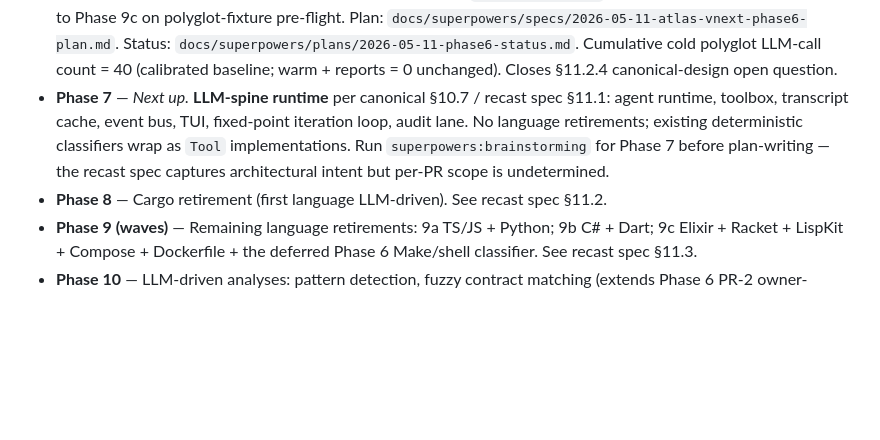
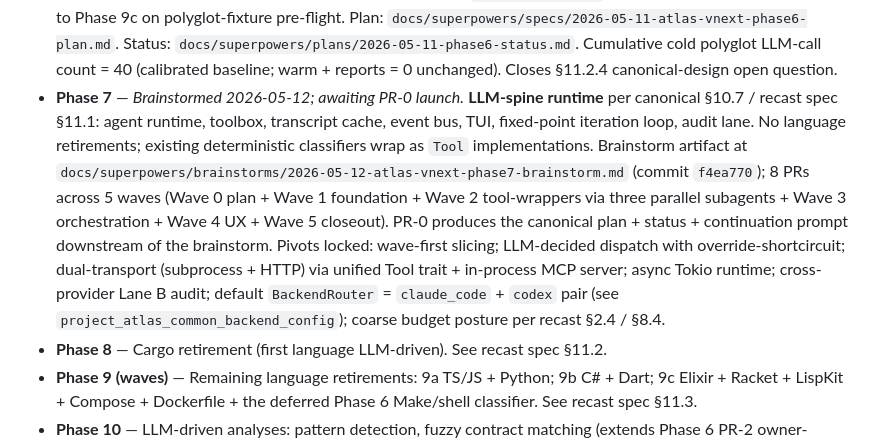
Before and after one commit to Linkuistics/Atlas, a Markdown page: .claude/memory/project_phase4_plus_roadmap.md, the part around the change. Rendered like a GitHub page; blank space fills up the shorter version.

Commit message:
phase7: roadmap memory — point at brainstorm artifact
Phase 7 brainstormed 2026-05-12; brainstorm artifact lives at
docs/superpowers/brainstorms/2026-05-12-atlas-vnext-phase7-brainstorm.md
(commit f4ea770). Roadmap memory entry now records pivots locked
during the brainstorm and points future fresh sessions at the
brainstorm artifact as PR-0 input material.

Co-Authored-By: Claude Opus 4.7 (1M context) <noreply@anthropic.com>

```diff
--- a/.claude/memory/project_phase4_plus_roadmap.md
+++ b/.claude/memory/project_phase4_plus_roadmap.md
@@ -13,7 +13,7 @@ User validated 2026-05-09 the post-Phase-3 phase ordering. Phase 4 SHIPPED 2026-
 - **Phase 4** — *SHIPPED 2026-05-09.* 7 code/docs PRs (PR-1..PR-6 + PR-8) plus PR-0 (plan); PR-7 dropped (alias not orphan after Phase 3 PR-9 added two callers). Cumulative −1014 net LOC. Commits on main: `5e781d9` + `abb7f44` (PR-1), `d1a4378` (PR-2), `5bff442` (PR-3), `02d608d` (PR-4), `e89c55f` (PR-5), `2892a82` (PR-6), `009d7e5` (PR-8) + status commits. Status file: `docs/superpowers/plans/2026-05-09-phase4-status.md` (per-PR notes + closeout). Design spec: `docs/superpowers/specs/2026-05-09-atlas-vnext-phase4-design.md`. Phase 3 polyglot smoke test passed across every PR; LLM-call budget unchanged (cold≈40, warm/reports=0); zero new LLM call sites; six-file editorial tier preserved; `atlas-reports` stays pure-function.
 - **Phase 5** — *SHIPPED 2026-05-10.* Monorepo consolidation part 1: atlas-contracts folded in-tree; multi-root machinery deleted. 7 PRs (PR-0..PR-6). Final commit: `a302ce5` (§5.X sweep) + `448d166` (closeout). Status: `docs/superpowers/plans/2026-05-10-phase5-status.md`. Design: `docs/superpowers/specs/2026-05-10-atlas-vnext-phase5-design.md`. Ravel + Ravel-Lite fold deferred to a later phase (may include Bazel migration).
 - **Phase 6** — *SHIPPED 2026-05-11.* **Final deterministic-spine release** before the LLM-spine recast. 5 PRs landed (PR-0 plan + PR-2 contract rename-match owner-follows + PR-3 subsystem field overlay + PR-4 `--strict-overrides` + PR-5 closeout + canonical §4.3/§7/§8/§10 retext); PR-1 (`is_manifest_file` Makefile/shell extension) deferred to Phase 9c on polyglot-fixture pre-flight. Plan: `docs/superpowers/specs/2026-05-11-atlas-vnext-phase6-plan.md`. Status: `docs/superpowers/plans/2026-05-11-phase6-status.md`. Cumulative cold polyglot LLM-call count = 40 (calibrated baseline; warm + reports = 0 unchanged). Closes §11.2.4 canonical-design open question.
-- **Phase 7** — *Next up.* **LLM-spine runtime** per canonical §10.7 / recast spec §11.1: agent runtime, toolbox, transcript cache, event bus, TUI, fixed-point iteration loop, audit lane. No language retirements; existing deterministic classifiers wrap as `Tool` implementations. Run `superpowers:brainstorming` for Phase 7 before plan-writing — the recast spec captures architectural intent but per-PR scope is undetermined.
+- **Phase 7** — *Brainstormed 2026-05-12; awaiting PR-0 launch.* **LLM-spine runtime** per canonical §10.7 / recast spec §11.1: agent runtime, toolbox, transcript cache, event bus, TUI, fixed-point iteration loop, audit lane. No language retirements; existing deterministic classifiers wrap as `Tool` implementations. Brainstorm artifact at `docs/superpowers/brainstorms/2026-05-12-atlas-vnext-phase7-brainstorm.md` (commit `f4ea770`); 8 PRs across 5 waves (Wave 0 plan + Wave 1 foundation + Wave 2 tool-wrappers via three parallel subagents + Wave 3 orchestration + Wave 4 UX + Wave 5 closeout). PR-0 produces the canonical plan + status + continuation prompt downstream of the brainstorm. Pivots locked: wave-first slicing; LLM-decided dispatch with override-shortcircuit; dual-transport (subprocess + HTTP) via unified Tool trait + in-process MCP server; async Tokio runtime; cross-provider Lane B audit; default `BackendRouter` = `claude_code` + `codex` pair (see `project_atlas_common_backend_config`); coarse budget posture per recast §2.4 / §8.4.
 - **Phase 8** — Cargo retirement (first language LLM-driven). See recast spec §11.2.
 - **Phase 9 (waves)** — Remaining language retirements: 9a TS/JS + Python; 9b C# + Dart; 9c Elixir + Racket + LispKit + Compose + Dockerfile + the deferred Phase 6 Make/shell classifier. See recast spec §11.3.
 - **Phase 10** — LLM-driven analyses: pattern detection, fuzzy contract matching (extends Phase 6 PR-2 owner-follows with semantic similarity), qualitative modularity, confidence threshold calibration. See recast spec §11.4. Moved earlier than the pre-recast §10.9 placement.
```
